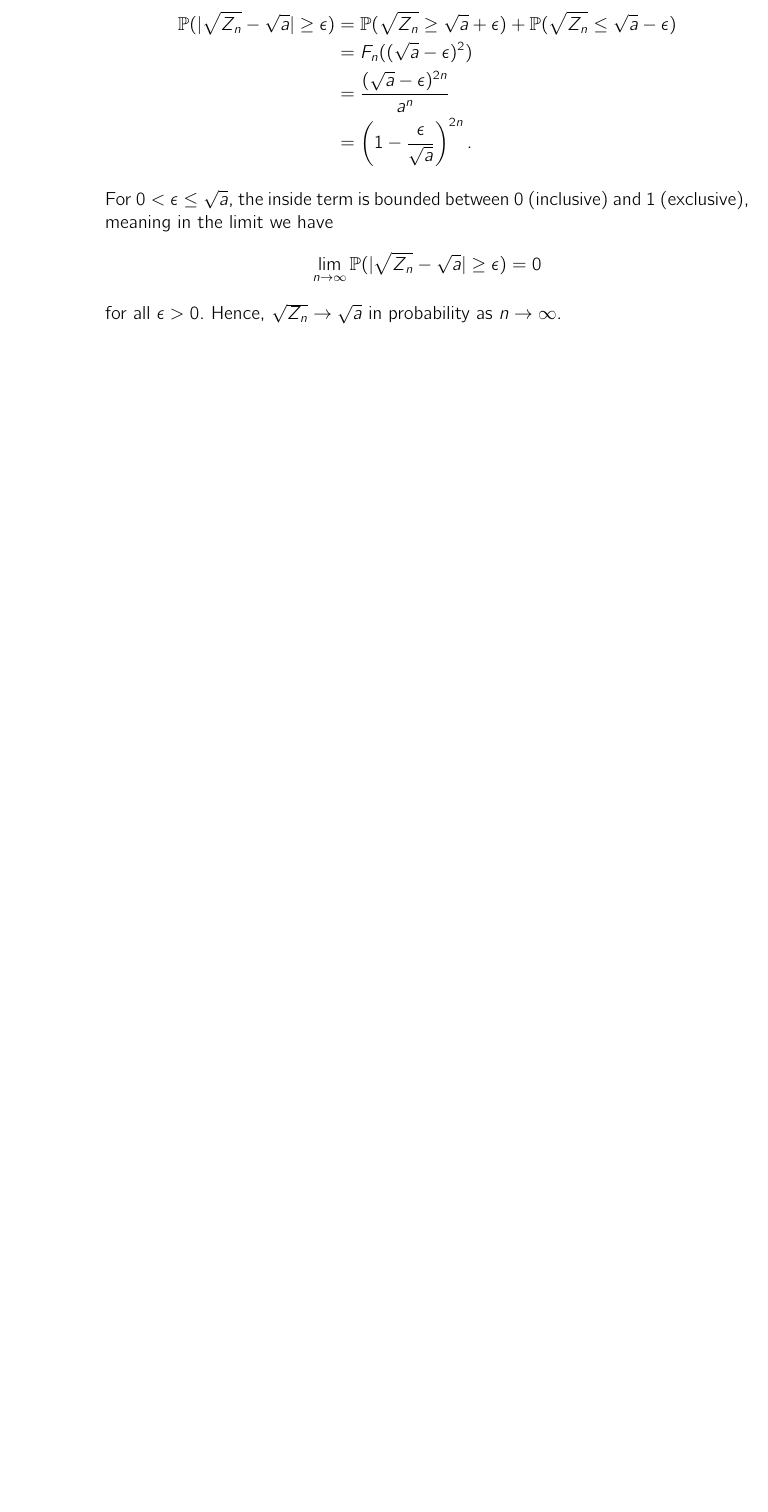
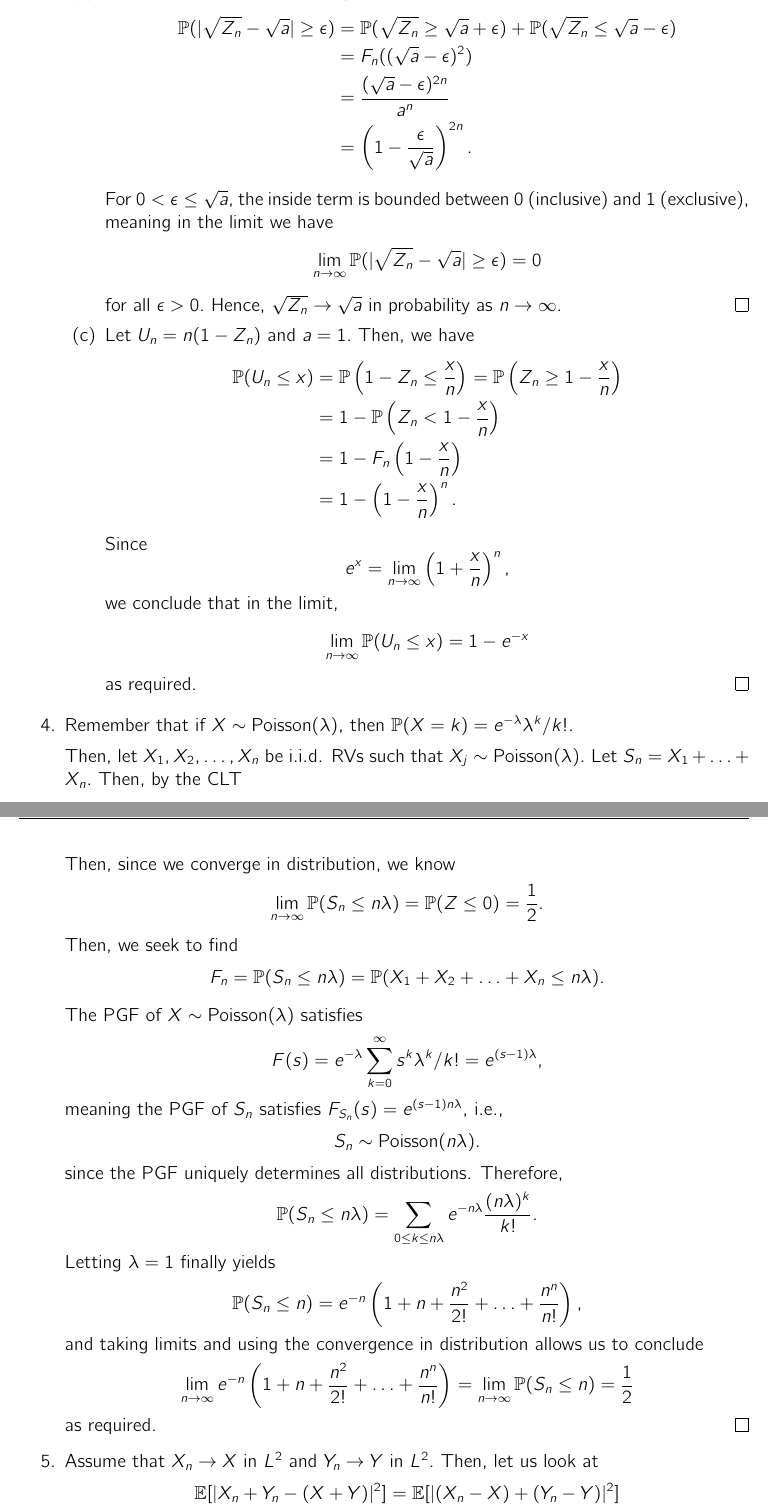
Before and after one commit to satvikprasad/gatech, a LaTeX problem sheet (math3235/HW10.tex): part of page 3 of 3 before the commit and two parts of pages 3 and 4 of 4 after it, the two joined at a grey line, cut so that both start at the same text, the shorter picture padded with empty space. Compiled offline with pdfLaTeX.

Commit message:
MATH3235 HW10: add Q3(c), Q4, Q5; fix typos and add \qed
- Q3(c): show n(1 - Z_n) converges to Exp(1) in distribution
- Q4: show e^{-n} sum_{k<=n} n^k/k! -> 1/2 via Poisson sums and the CLT
- Q5: show L^2 convergence is preserved under addition
- Fix typos throughout and end each proof with \qed

Co-Authored-By: Claude Opus 5.5 <noreply@anthropic.com>

```diff
--- a/math3235/HW10.tex
+++ b/math3235/HW10.tex
@@ -127,6 +127,57 @@
         \begin{align*}
           \lim_{n \to \infty} \mathbb P(|\sqrt{Z_n} - \sqrt{a}| \geq \epsilon) = 0
         \end{align*}
-        for all $\epsilon > 0.$ Hence, $\sqrt{Z_n} \to \sqrt{a}$ in probability as $n \to \infty.$
+        for all $\epsilon > 0.$ Hence, $\sqrt{Z_n} \to \sqrt{a}$ in probability as $n \to \infty.$ \qed
+
+      \item Let $U_n = n(1 - Z_n)$ and $a = 1.$ Then, we have
+        \begin{align*}
+          \mathbb P(U_n \leq x) &= \mathbb P\left(1 - Z_n \leq \dfrac{x}{n}\right) = \mathbb P\left(Z_n \geq 1 - \dfrac{x}{n}\right) \\
+          &= 1- \mathbb P\left(Z_n < 1 - \dfrac{x}{n}\right) \\
+          &= 1 - F_n\left(1 - \dfrac{x}{n}\right) \\
+          &= 1-\left(1 - \dfrac{x}{n}\right)^{n}.
+        \end{align*}
+
+        Since $$e^{x} = \lim_{n \to \infty} \left(1 + \dfrac{x}{n}\right)^{n},$$ we conclude that in the limit,
+        $$
+        \lim_{n \to \infty} \mathbb P(U_n \leq x) = 1- e^{-x}
+        $$
+        as required. \qed
     \end{enumerate}
 
+  \item Remember that if $X \sim \text{Poisson}(\lambda),$ then $\mathbb P(X = k) = e^{-\lambda}\lambda^{k}/k!.$
+
+    Then, let $X_1, X_2, \ldots, X_n$ be i.i.d. RVs such that $X_j \sim \text{Poisson}(\lambda).$ Let $S_n = X_1 + \ldots + X_n.$ Then, by the CLT
+    \begin{align*}
+      \dfrac{S_n - n\lambda}{\sqrt{n\lambda}} \convd \mathcal N(0, 1).
+    \end{align*}
+
+    Then, since we converge in distribution, we know
+    \begin{align*}
+      \lim_{n \to \infty} \mathbb P(S_n \leq n \lambda ) = \mathbb P(Z \leq 0) = \dfrac{1}{2}.
+    \end{align*}
+
+    Then, we seek to find $$
+    F_n= \mathbb P(S_n \leq n \lambda) = \mathbb P(X_1 + X_2 + \ldots + X_n \leq n \lambda).
+    $$
+
+    The PGF of $X \sim \text{Poisson}(\lambda)$ satisfies
+    \begin{align*}
+      F(s) =e^{-\lambda}\sum_{k = 0}^{\infty} s^k \lambda^k / k! = e^{(s - 1)\lambda},
+    \end{align*}
+    meaning the PGF of $S_n$ satisfies $F_{S_n}(s) = e^{(s-1)n\lambda},$ i.e., $$
+    S_n \sim \text{Poisson}(n\lambda).
+    $$
+    since the PGF uniquely determines all distributions. Therefore,
+    \begin{align*}
+      \mathbb P(S_n \leq n\lambda) = \sum_{0 \leq k \leq n\lambda} e^{-n\lambda} \dfrac{(n\lambda)^k}{k!}.
+    \end{align*}
+    Letting $\lambda = 1$ finally yields $$
+    \mathbb P(S_n \leq n) = e^{-n} \left(1 + n + \dfrac{n^2}{2!} + \ldots + \dfrac{n^n}{n!}\right),
+    $$
+    and taking limits and using the convergence in distribution allows us to conclude $$
+    \lim_{n \to \infty} e^{-n} \left(1 + n + \dfrac{n^2}{2!} + \ldots + \dfrac{n^n}{n!}\right) = \lim_{n \to \infty} \mathbb P(S_n \leq n) = \dfrac{1}{2}
+    $$
+    as required. \qed
+
+  \item Assume that $X_n \to X$ in $L^2$ and $Y_n \to Y$ in $L^2.$ Then, let us look at $$
+    \mathbb E[|X_n + Y_n - (X + Y)|^2] = \mathbb E[|(X_n - X) + (Y_n - Y)|^2]
```
Also changed, not shown: math3235/HW10.tex (37 more changed lines).
